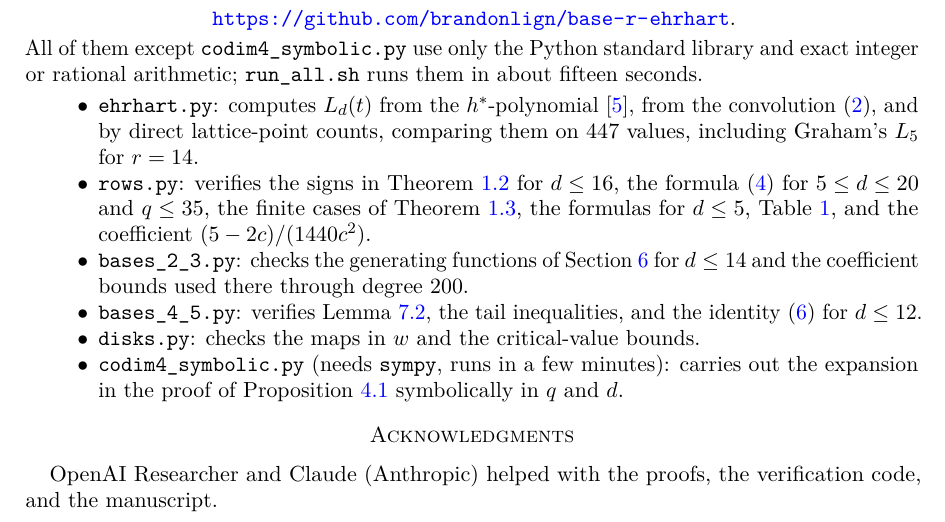
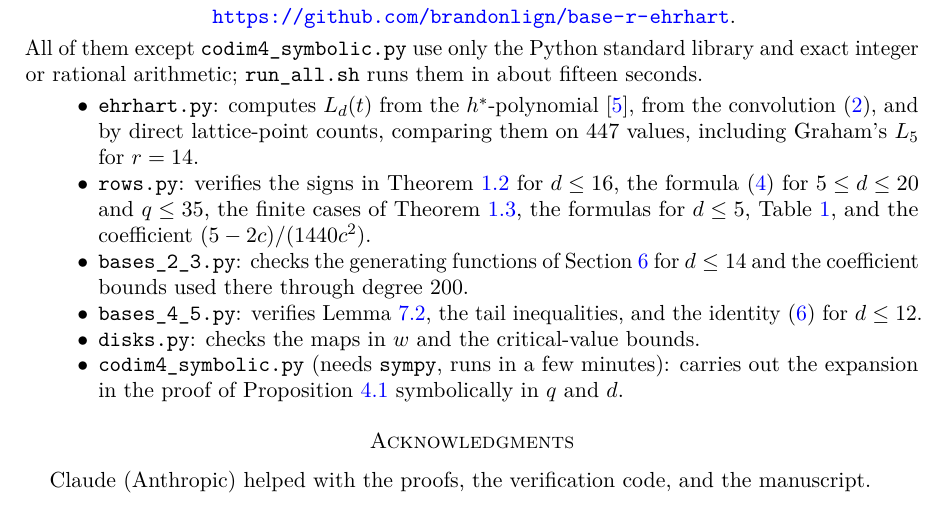
Before and after one commit to brandonlign/base-r-ehrhart, a LaTeX paper (paper/main.tex): part of page 11 of 12, cut so that both start at the same text. Compiled offline with pdfLaTeX.

Commit message:
Update acknowledgments
Co-Authored-By: Claude Opus 5.5 <noreply@anthropic.com>

```diff
--- a/paper/main.tex
+++ b/paper/main.tex
@@ -791,7 +791,7 @@ Proposition~\ref{prop:codim4} symbolically in $q$ and $d$.
 \end{itemize}
 
 \section*{Acknowledgments}
-OpenAI Researcher and Claude (Anthropic) helped with the proofs, the
+Claude (Anthropic) helped with the proofs, the
 verification code, and the manuscript.
 
 \begin{thebibliography}{9}
```
Also changed, not shown: paper/main.pdf.
